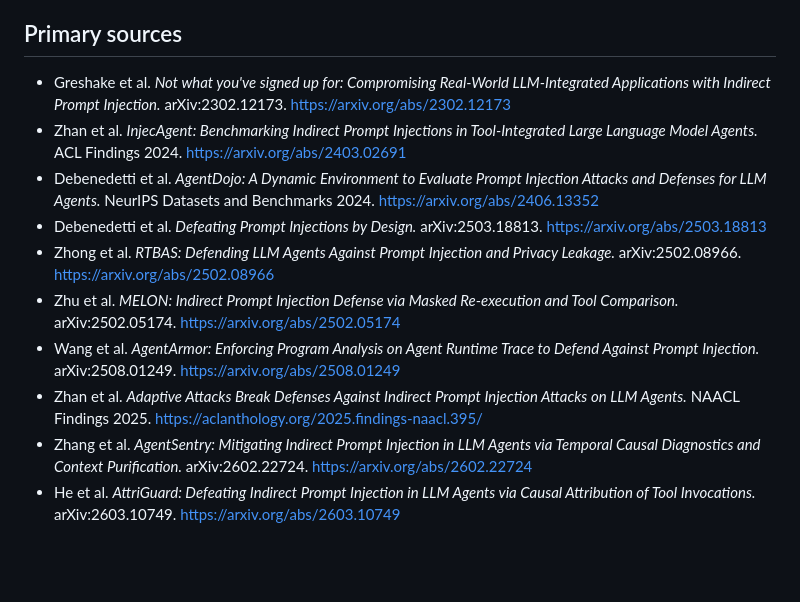
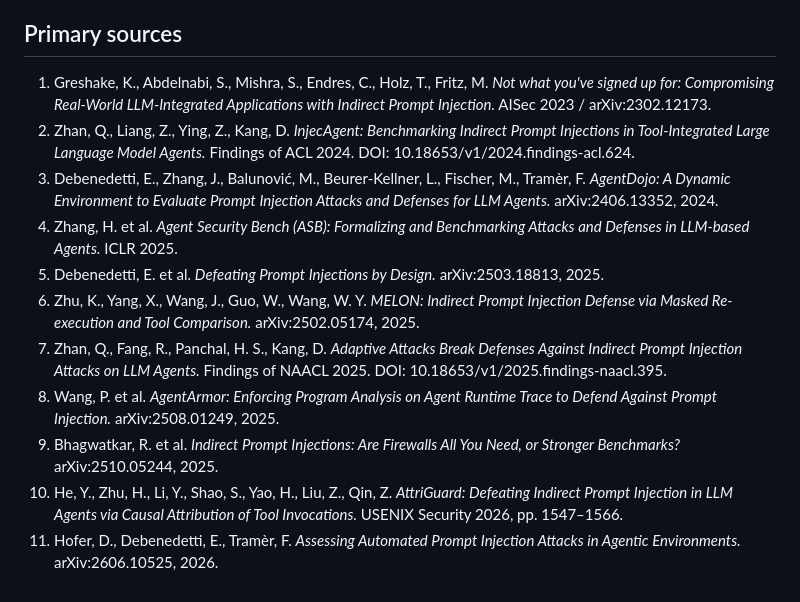
Before and after one commit to upramod/agent-flight-recorder, a Markdown page: paper/related-work-positioning.md, the part around one of its changes. GitHub-like rendering; blank space fills up the shorter version.

```diff
--- a/paper/related-work-positioning.md
+++ b/paper/related-work-positioning.md
@@ -86,13 +73,14 @@ The evidence does not support these claims:
 
 ## Primary sources
 
-- Greshake et al. *Not what you've signed up for: Compromising Real-World LLM-Integrated Applications with Indirect Prompt Injection.* arXiv:2302.12173. https://arxiv.org/abs/2302.12173
-- Zhan et al. *InjecAgent: Benchmarking Indirect Prompt Injections in Tool-Integrated Large Language Model Agents.* ACL Findings 2024. https://arxiv.org/abs/2403.02691
-- Debenedetti et al. *AgentDojo: A Dynamic Environment to Evaluate Prompt Injection Attacks and Defenses for LLM Agents.* NeurIPS Datasets and Benchmarks 2024. https://arxiv.org/abs/2406.13352
-- Debenedetti et al. *Defeating Prompt Injections by Design.* arXiv:2503.18813. https://arxiv.org/abs/2503.18813
-- Zhong et al. *RTBAS: Defending LLM Agents Against Prompt Injection and Privacy Leakage.* arXiv:2502.08966. https://arxiv.org/abs/2502.08966
-- Zhu et al. *MELON: Indirect Prompt Injection Defense via Masked Re-execution and Tool Comparison.* arXiv:2502.05174. https://arxiv.org/abs/2502.05174
-- Wang et al. *AgentArmor: Enforcing Program Analysis on Agent Runtime Trace to Defend Against Prompt Injection.* arXiv:2508.01249. https://arxiv.org/abs/2508.01249
-- Zhan et al. *Adaptive Attacks Break Defenses Against Indirect Prompt Injection Attacks on LLM Agents.* NAACL Findings 2025. https://aclanthology.org/2025.findings-naacl.395/
-- Zhang et al. *AgentSentry: Mitigating Indirect Prompt Injection in LLM Agents via Temporal Causal Diagnostics and Context Purification.* arXiv:2602.22724. https://arxiv.org/abs/2602.22724
-- He et al. *AttriGuard: Defeating Indirect Prompt Injection in LLM Agents via Causal Attribution of Tool Invocations.* arXiv:2603.10749. https://arxiv.org/abs/2603.10749
+1. Greshake, K., Abdelnabi, S., Mishra, S., Endres, C., Holz, T., Fritz, M. *Not what you've signed up for: Compromising Real-World LLM-Integrated Applications with Indirect Prompt Injection.* AISec 2023 / arXiv:2302.12173.
+2. Zhan, Q., Liang, Z., Ying, Z., Kang, D. *InjecAgent: Benchmarking Indirect Prompt Injections in Tool-Integrated Large Language Model Agents.* Findings of ACL 2024. DOI: 10.18653/v1/2024.findings-acl.624.
+3. Debenedetti, E., Zhang, J., Balunović, M., Beurer-Kellner, L., Fischer, M., Tramèr, F. *AgentDojo: A Dynamic Environment to Evaluate Prompt Injection Attacks and Defenses for LLM Agents.* arXiv:2406.13352, 2024.
+4. Zhang, H. et al. *Agent Security Bench (ASB): Formalizing and Benchmarking Attacks and Defenses in LLM-based Agents.* ICLR 2025.
+5. Debenedetti, E. et al. *Defeating Prompt Injections by Design.* arXiv:2503.18813, 2025.
+6. Zhu, K., Yang, X., Wang, J., Guo, W., Wang, W. Y. *MELON: Indirect Prompt Injection Defense via Masked Re-execution and Tool Comparison.* arXiv:2502.05174, 2025.
+7. Zhan, Q., Fang, R., Panchal, H. S., Kang, D. *Adaptive Attacks Break Defenses Against Indirect Prompt Injection Attacks on LLM Agents.* Findings of NAACL 2025. DOI: 10.18653/v1/2025.findings-naacl.395.
+8. Wang, P. et al. *AgentArmor: Enforcing Program Analysis on Agent Runtime Trace to Defend Against Prompt Injection.* arXiv:2508.01249, 2025.
+9. Bhagwatkar, R. et al. *Indirect Prompt Injections: Are Firewalls All You Need, or Stronger Benchmarks?* arXiv:2510.05244, 2025.
+10. He, Y., Zhu, H., Li, Y., Shao, S., Yao, H., Liu, Z., Qin, Z. *AttriGuard: Defeating Indirect Prompt Injection in LLM Agents via Causal Attribution of Tool Invocations.* USENIX Security 2026, pp. 1547–1566.
+11. Hofer, D., Debenedetti, E., Tramèr, F. *Assessing Automated Prompt Injection Attacks in Agentic Environments.* arXiv:2606.10525, 2026.
```
Also changed, not shown: other parts of paper/related-work-positioning.md (+48 -61 lines).
